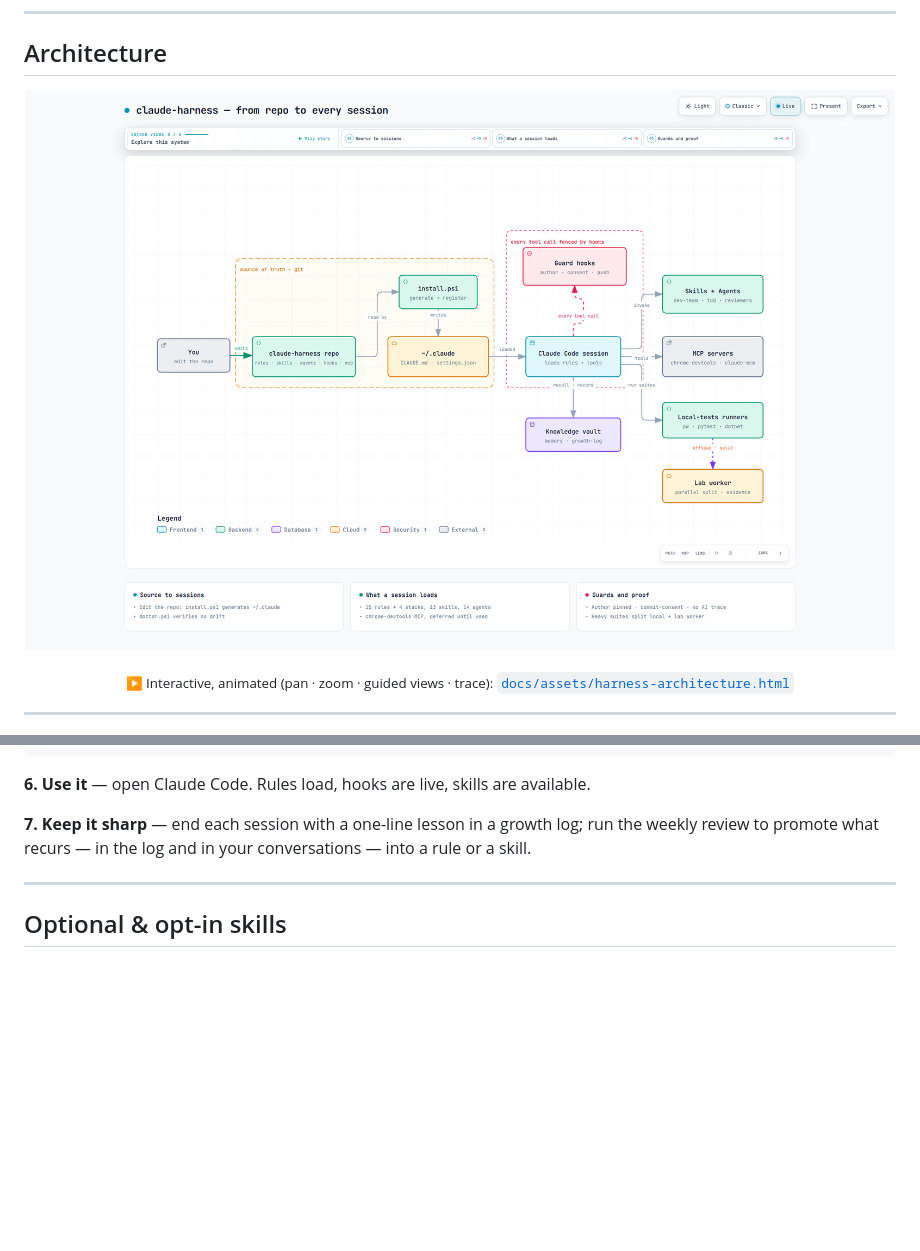
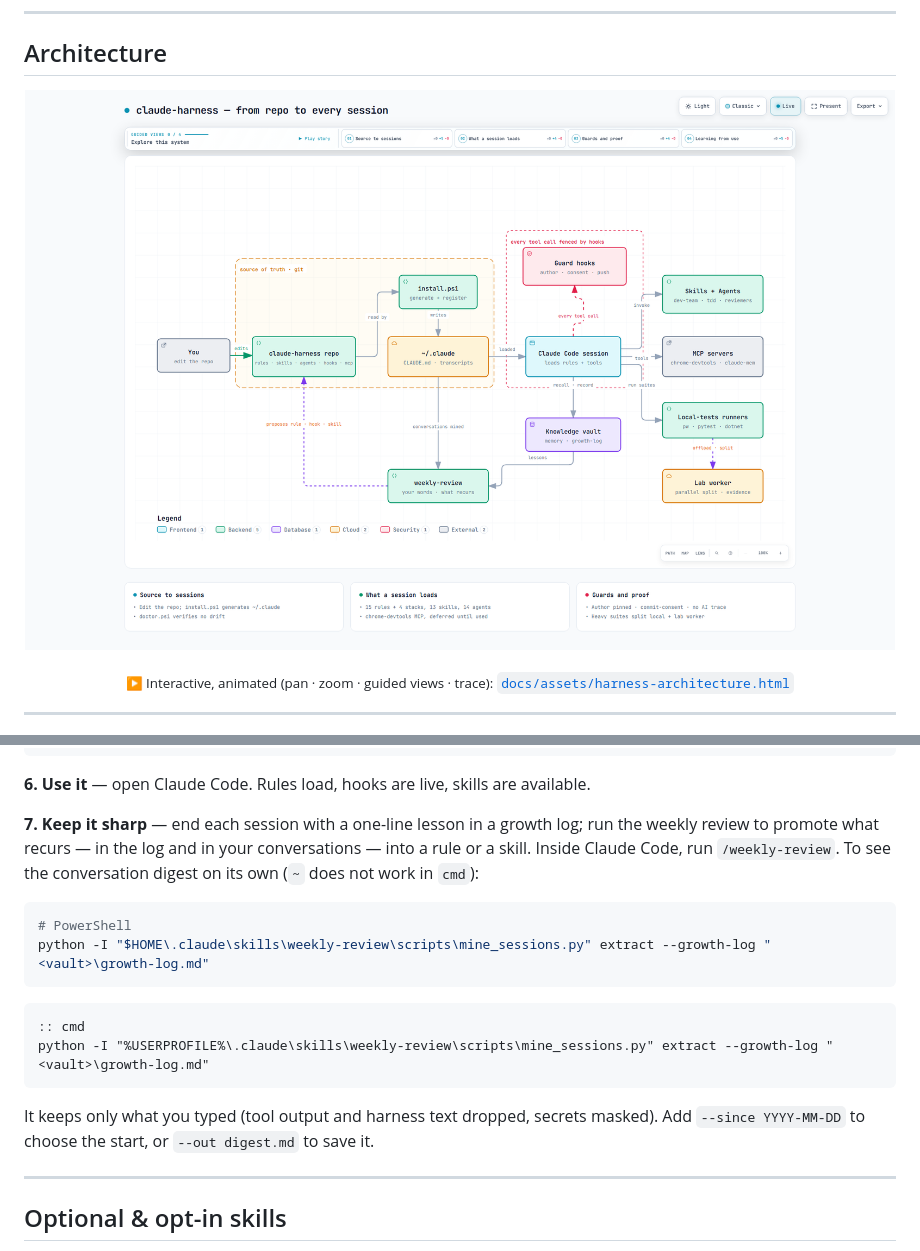
Before and after one commit to jalakhras/claude-code-harness, a Markdown page: README.md, 2 parts joined by grey strips. Drawn GitHub-style; pictures changed too: docs/assets/harness-architecture.light.png; blank space fills up the shorter version.

Commit message:
docs(weekly-review): give the miner's run command for cmd too, draw the learning loop (0.22.1)
Windows cmd does not expand ~, so the documented bash path failed there. The
skill and the README now give the cmd form (%USERPROFILE%) next to the
PowerShell one ($HOME).

The architecture diagram now shows the improvement loop: the conversations in
~/.claude and the vault feed weekly-review, which proposes a rule, hook or
skill back to the repo.

````diff
--- a/README.md
+++ b/README.md
@@ -240,7 +240,21 @@ it writes for a clean uninstall. Re-run any time — it's idempotent.
 
 **7. Keep it sharp** — end each session with a one-line lesson in a growth log; run
 the weekly review to promote what recurs — in the log and in your conversations —
-into a rule or a skill.
+into a rule or a skill. Inside Claude Code, run `/weekly-review`. To see the
+conversation digest on its own (`~` does not work in `cmd`):
+
+```powershell
+# PowerShell
+python -I "$HOME\.claude\skills\weekly-review\scripts\mine_sessions.py" extract --growth-log "<vault>\growth-log.md"
+```
+
+```bat
+:: cmd
+python -I "%USERPROFILE%\.claude\skills\weekly-review\scripts\mine_sessions.py" extract --growth-log "<vault>\growth-log.md"
+```
+
+It keeps only what you typed (tool output and harness text dropped, secrets masked).
+Add `--since YYYY-MM-DD` to choose the start, or `--out digest.md` to save it.
 
 ---
 
````
Also changed, not shown: skills/weekly-review/SKILL.md (+2 -0 lines), docs/assets/harness-architecture.dark.png, 3 other files.
